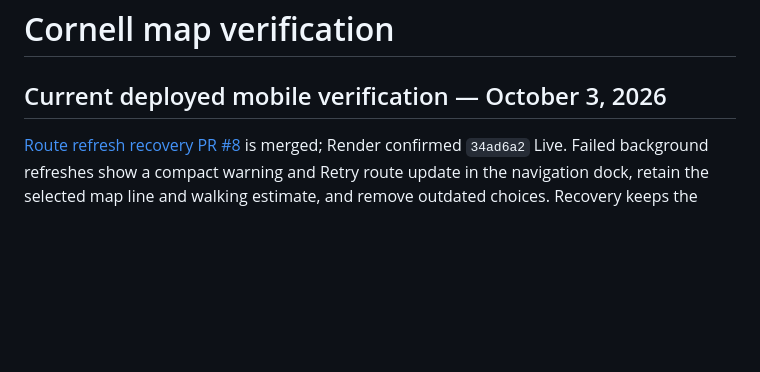
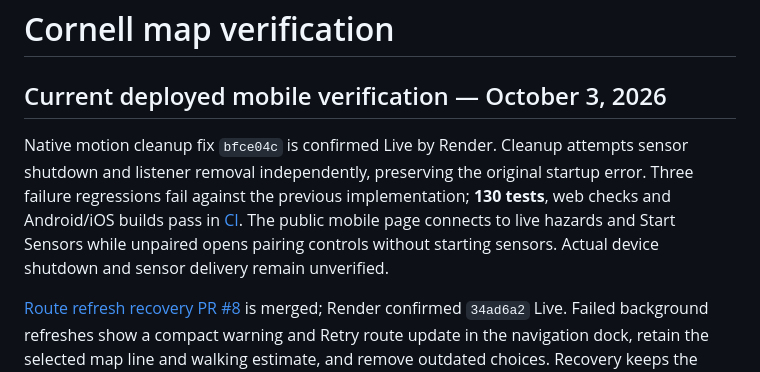
Before and after one commit to rzli2106/bigredhacks2026, a Markdown page: docs/ui-verification.md, the part around the change. Drawn GitHub-style; blank space fills up the shorter version.

Commit message:
docs: record deployed native motion cleanup verification

```diff
--- a/docs/ui-verification.md
+++ b/docs/ui-verification.md
@@ -1,6 +1,8 @@
 # Cornell map verification
 
 ## Current deployed mobile verification — October 3, 2026
+
+Native motion cleanup fix `bfce04c` is confirmed Live by Render. Cleanup attempts sensor shutdown and listener removal independently, preserving the original startup error. Three failure regressions fail against the previous implementation; **130 tests**, web checks and Android/iOS builds pass in [CI](https://github.com/rzli2106/bigredhacks2026/actions/runs/37133782805). The public mobile page connects to live hazards and Start Sensors while unpaired opens pairing controls without starting sensors. Actual device shutdown and sensor delivery remain unverified.
 
 [Route refresh recovery PR #8](https://github.com/rzli2106/bigredhacks2026/pull/8) is merged; Render confirmed `34ad6a2` Live. Failed background refreshes show a compact warning and Retry route update in the navigation dock, retain the selected map line and walking estimate, and remove outdated choices. Recovery keeps the planner collapsed. Isolated browser tests verified Ho Plaza → Arts Quad in 375 × 812 portrait and Gates Hall → Bailey Hall in 812 × 375 landscape, including one failed refresh and successful retry; no horizontal overflow was observed. **127 tests** and web/Android/iOS CI pass. Unit regressions cover stale failures, off-path responses, preserving the map line after another snapshot and keyboard focus restoration; the first four recovery tests fail against the previous implementation. Production verified Uris Hall → Ho Plaza (291 m / 4 min), autocomplete, complete planner collapse and hidden recovery controls on success. No synthetic hazards were added to production. Physical sensors and spoken screen-reader feedback remain pending.
 
```
Also changed, not shown: docs/native-device-verification.md (+3 -1 lines).
